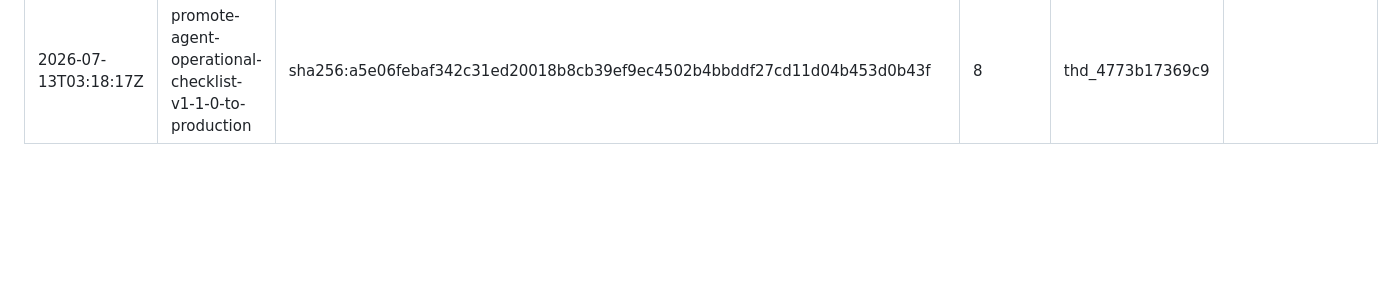
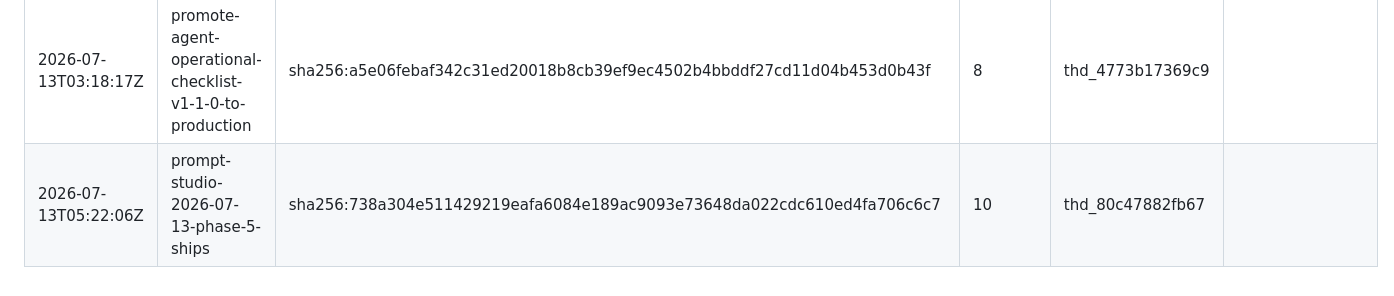
Before and after one commit to lati-cooki/prompt-studio, a Markdown page: ANCHORS.md, the part around the change. GitHub-like rendering; blank space fills up the shorter version.

Commit message:
anchor: prompt-studio-2026-07-13-phase-5-ships head 738a304e5114

```diff
--- a/ANCHORS.md
+++ b/ANCHORS.md
@@ -23,3 +23,4 @@ the canonical artifacts (rules 4.3 and 2.1).
 | 2026-07-13T03:02:16Z | dr-2026-07-12-curation-check | sha256:a077f6d0dfe905276b4a81b8657d3e398c1b09b25acc059bddccc2fd4fb471af | 8 | thd_7d96f3851c00 | retroactive backfill; sealed under single custodial author id_f71531f1d383 (one distinct record author); anchored_at is the backfill time, not the seal time |
 | 2026-07-13T03:14:00Z | challenge-agent-operational-checklist-purpose-fit-directive-v1-1 | sha256:da86708117c8deeb4216fa622abe32d1b345de7ee555da9f9a8886129ddb9437 | 14 | thd_bc679070f90a |  |
 | 2026-07-13T03:18:17Z | promote-agent-operational-checklist-v1-1-0-to-production | sha256:a5e06febaf342c31ed20018b8cb39ef9ec4502b4bbddf27cd11d04b453d0b43f | 8 | thd_4773b17369c9 |  |
+| 2026-07-13T05:22:06Z | prompt-studio-2026-07-13-phase-5-ships | sha256:738a304e511429219eafa6084e189ac9093e73648da022cdc610ed4fa706c6c7 | 10 | thd_80c47882fb67 |  |
```
